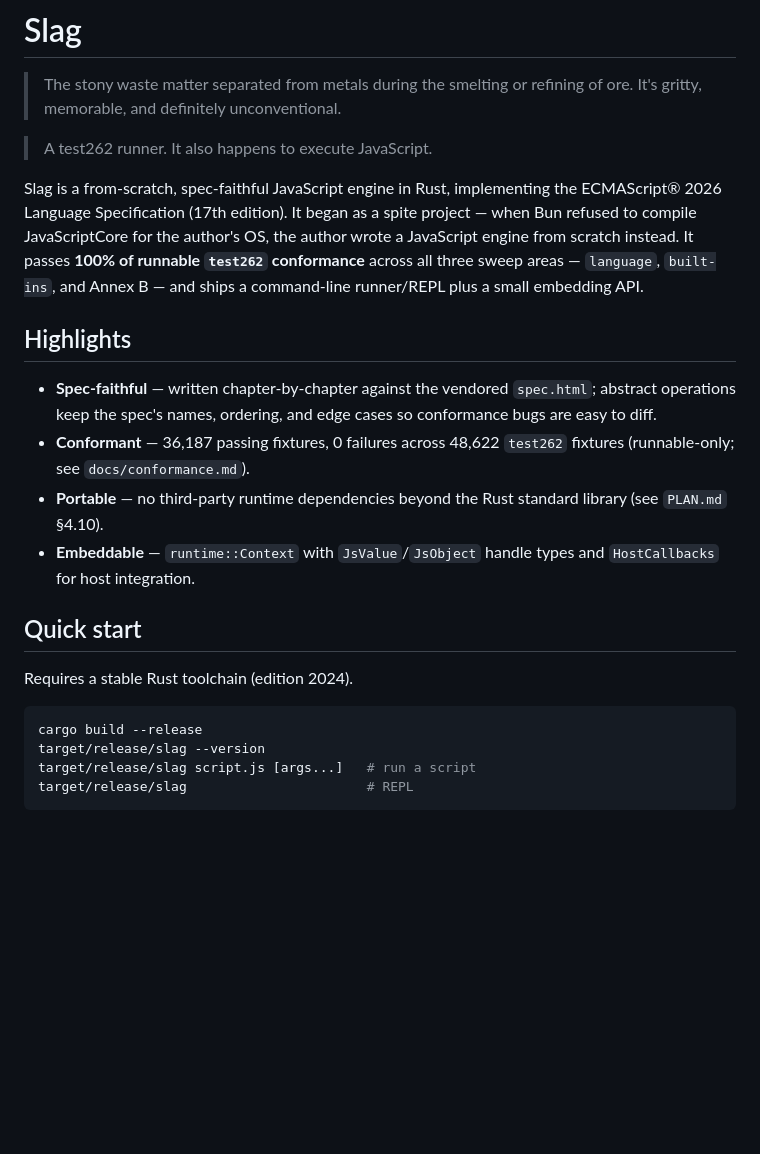
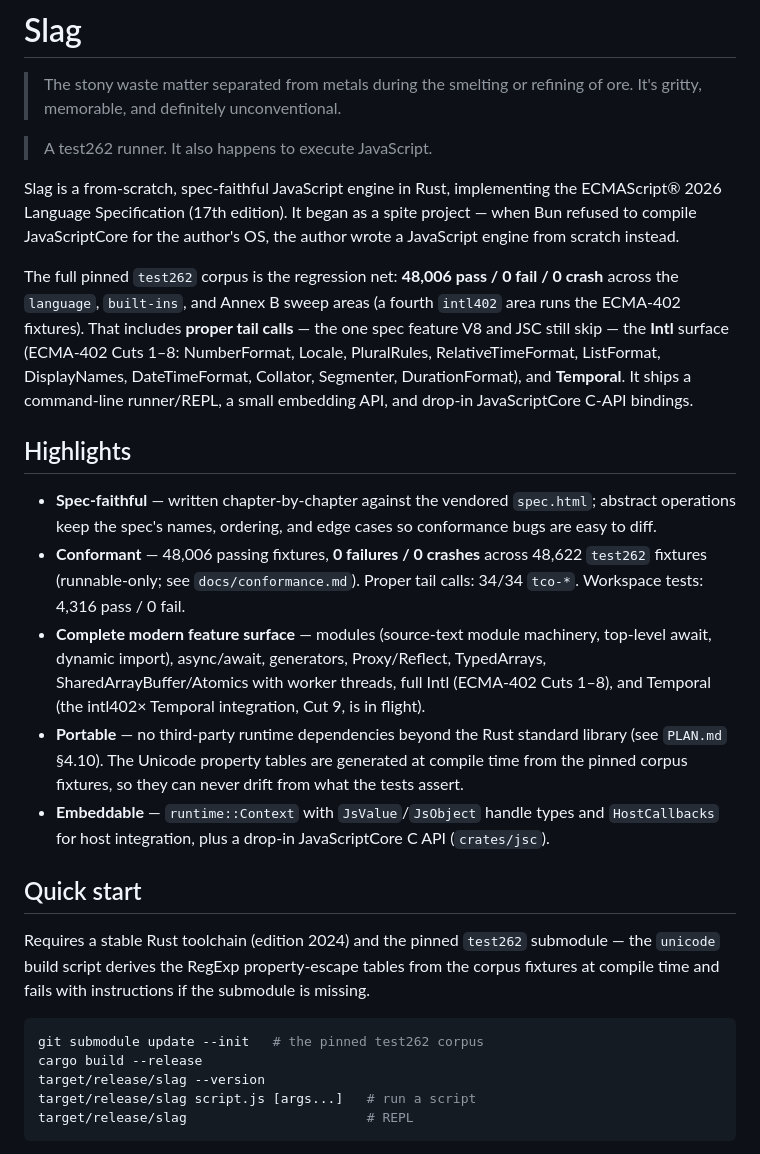
Before and after one commit to sdgoij/slag, a Markdown page: README.md, the part around one of its changes. GitHub-like rendering; blank space fills up the shorter version.

````diff
--- a/README.md
+++ b/README.md
@@ -9,27 +9,48 @@ Slag is a from-scratch, spec-faithful JavaScript engine in Rust,
 implementing the ECMAScript® 2026 Language Specification (17th edition). It
 began as a spite project — when Bun refused to compile JavaScriptCore for
 the author's OS, the author wrote a JavaScript engine from scratch instead.
-It passes **100% of runnable `test262` conformance** across all three sweep
-areas — `language`, `built-ins`, and Annex B — and ships a command-line
-runner/REPL plus a small embedding API.
+
+The full pinned `test262` corpus is the regression net: **48,006 pass /
+0 fail / 0 crash** across the `language`, `built-ins`, and Annex B sweep
+areas (a fourth `intl402` area runs the ECMA-402 fixtures). That includes
+**proper tail calls** — the one spec feature V8 and JSC still skip —
+the **Intl** surface (ECMA-402 Cuts 1–8: NumberFormat, Locale,
+PluralRules, RelativeTimeFormat, ListFormat, DisplayNames, DateTimeFormat,
+Collator, Segmenter, DurationFormat), and **Temporal**. It ships a
+command-line runner/REPL, a small embedding API, and drop-in
+JavaScriptCore C-API bindings.
 
 ## Highlights
 
 - **Spec-faithful** — written chapter-by-chapter against the vendored
   `spec.html`; abstract operations keep the spec's names, ordering, and
   edge cases so conformance bugs are easy to diff.
-- **Conformant** — 36,187 passing fixtures, 0 failures across 48,622
-  `test262` fixtures (runnable-only; see `docs/conformance.md`).
+- **Conformant** — 48,006 passing fixtures, **0 failures / 0 crashes**
+  across 48,622 `test262` fixtures (runnable-only; see
+  `docs/conformance.md`). Proper tail calls: 34/34 `tco-*`. Workspace
+  tests: 4,316 pass / 0 fail.
+- **Complete modern feature surface** — modules (source-text module
+  machinery, top-level await, dynamic import), async/await, generators,
+  Proxy/Reflect, TypedArrays, SharedArrayBuffer/Atomics with worker
+  threads, full Intl (ECMA-402 Cuts 1–8), and Temporal (the intl402×
+  Temporal integration, Cut 9, is in flight).
 - **Portable** — no third-party runtime dependencies beyond the Rust
-  standard library (see `PLAN.md` §4.10).
+  standard library (see `PLAN.md` §4.10). The Unicode property tables are
+  generated at compile time from the pinned corpus fixtures, so they can
+  never drift from what the tests assert.
 - **Embeddable** — `runtime::Context` with `JsValue`/`JsObject` handle
-  types and `HostCallbacks` for host integration.
+  types and `HostCallbacks` for host integration, plus a drop-in
+  JavaScriptCore C API (`crates/jsc`).
 
 ## Quick start
 
-Requires a stable Rust toolchain (edition 2024).
+Requires a stable Rust toolchain (edition 2024) and the pinned `test262`
+submodule — the `unicode` build script derives the RegExp property-escape
+tables from the corpus fixtures at compile time and fails with
+instructions if the submodule is missing.
 
 ```sh
+git submodule update --init   # the pinned test262 corpus
 cargo build --release
 target/release/slag --version
 target/release/slag script.js [args...]   # run a script
````
Also changed, not shown: other parts of README.md (+28 -16 lines).
